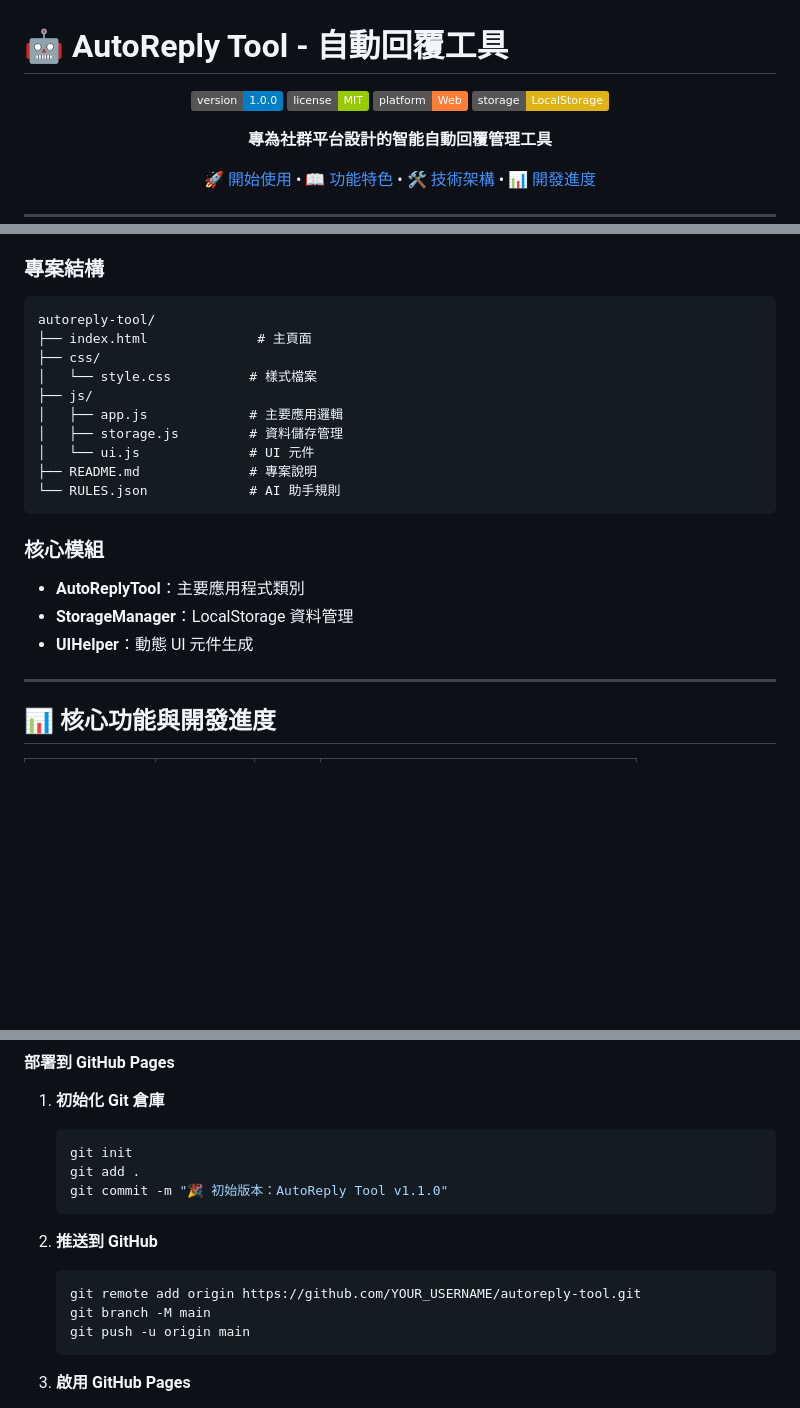
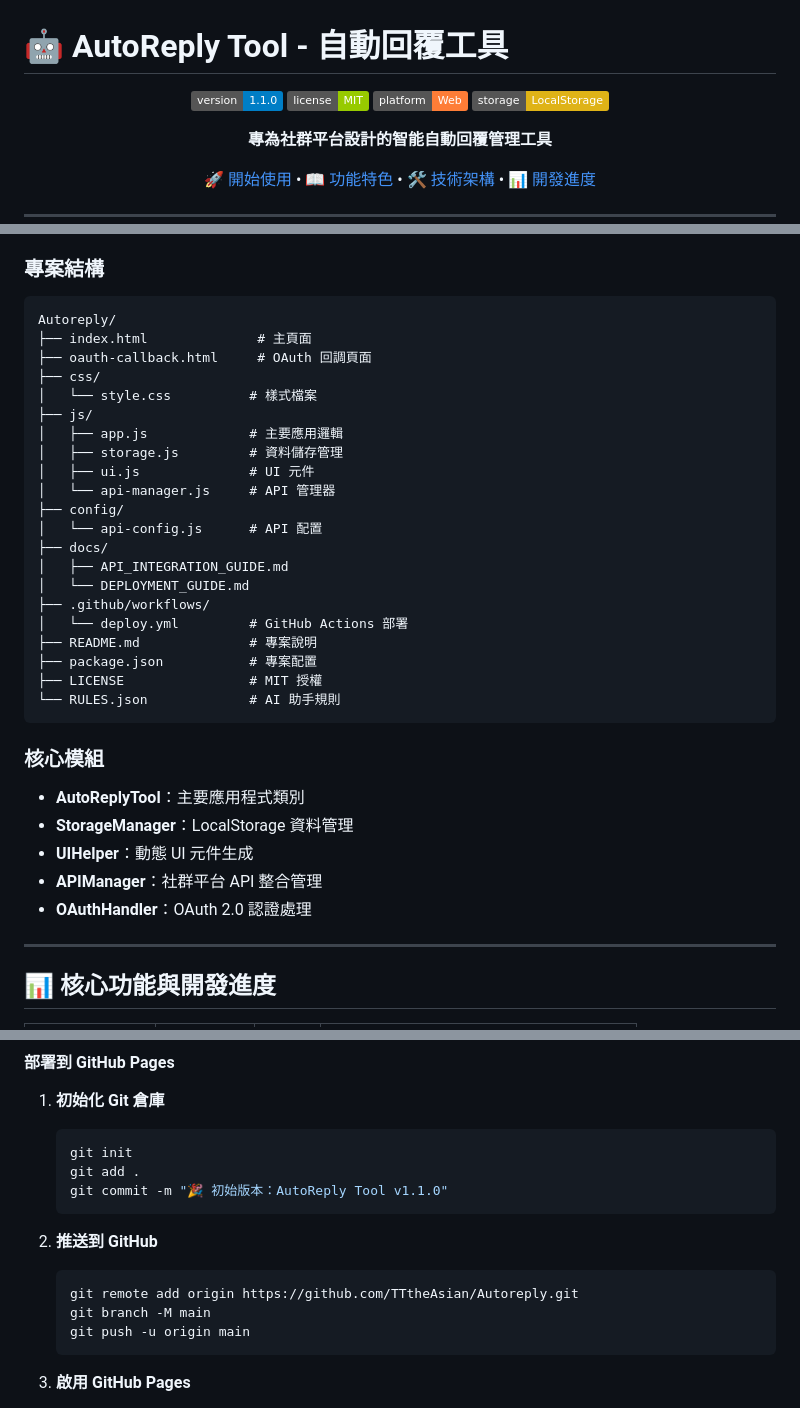
Before and after one commit to TTtheAsian/Autoreply, a Markdown page: README.md, 3 parts joined by grey strips. Drawn GitHub-style; badges without logos; blank space fills up the shorter version.

````diff
--- a/README.md
+++ b/README.md
@@ -2,7 +2,7 @@
 
 <div align="center">
 
-![Version](https://img.shields.io/badge/version-1.0.0-blue.svg)
+![Version](https://img.shields.io/badge/version-1.1.0-blue.svg)
 ![License](https://img.shields.io/badge/license-MIT-green.svg)
 ![Platform](https://img.shields.io/badge/platform-Web-orange.svg)
 ![Storage](https://img.shields.io/badge/storage-LocalStorage-yellow.svg)
@@ -76,15 +76,26 @@
 ### 專案結構
 
 ```
-autoreply-tool/
+Autoreply/
 ├── index.html              # 主頁面
+├── oauth-callback.html     # OAuth 回調頁面
 ├── css/
 │   └── style.css          # 樣式檔案
 ├── js/
 │   ├── app.js             # 主要應用邏輯
 │   ├── storage.js         # 資料儲存管理
-│   └── ui.js              # UI 元件
+│   ├── ui.js              # UI 元件
+│   └── api-manager.js     # API 管理器
+├── config/
+│   └── api-config.js      # API 配置
+├── docs/
+│   ├── API_INTEGRATION_GUIDE.md
+│   └── DEPLOYMENT_GUIDE.md
+├── .github/workflows/
+│   └── deploy.yml         # GitHub Actions 部署
 ├── README.md              # 專案說明
+├── package.json           # 專案配置
+├── LICENSE                # MIT 授權
 └── RULES.json             # AI 助手規則
 ```
 
@@ -93,6 +104,8 @@ autoreply-tool/
 - **AutoReplyTool**：主要應用程式類別
 - **StorageManager**：LocalStorage 資料管理
 - **UIHelper**：動態 UI 元件生成
+- **APIManager**：社群平台 API 整合管理
+- **OAuthHandler**：OAuth 2.0 認證處理
 
 ---
 
@@ -193,7 +206,7 @@ autoreply-tool/
 
 2. **推送到 GitHub**
    ```bash
-   git remote add origin https://github.com/YOUR_USERNAME/autoreply-tool.git
+   git remote add origin https://github.com/TTtheAsian/Autoreply.git
    git branch -M main
    git push -u origin main
    ```
````
Also changed, not shown: other parts of README.md (+40 -9 lines).
